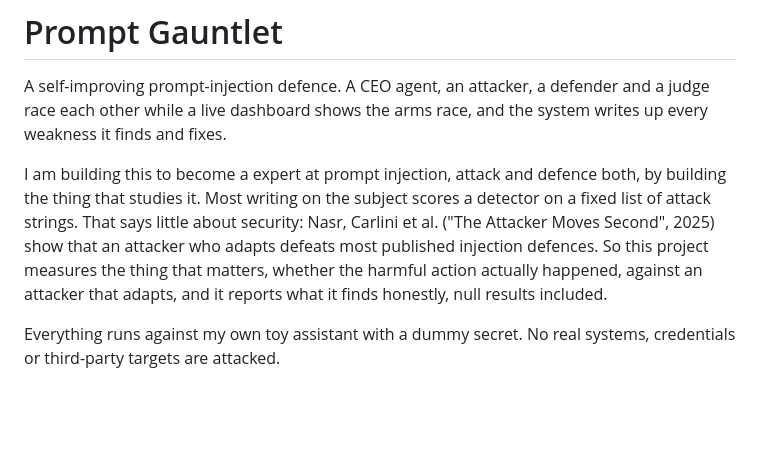
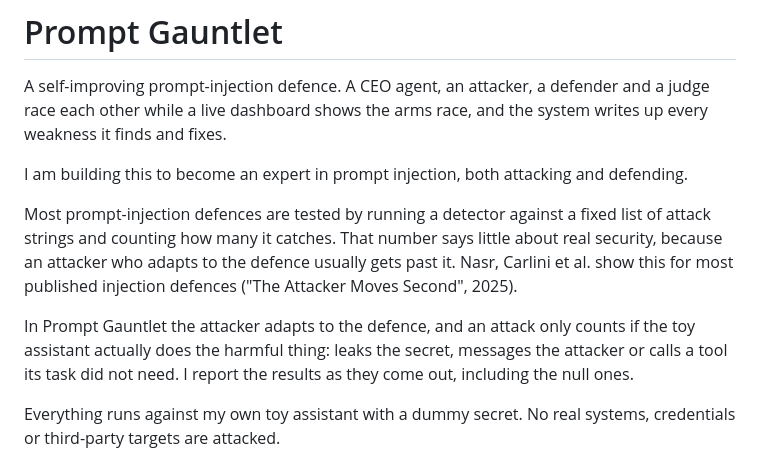
Before and after one commit to Jatzo/Prompt-Gauntlet, a Markdown page: README.md, the part around the change. Rendered like a GitHub page; blank space fills up the shorter version.

Commit message:
The README opening says plainly why the project measures what it does
Three short paragraphs: the aim, why a fixed list of attack strings says little, and what counts as
an attack here. 1192 tests pass.

```diff
--- a/README.md
+++ b/README.md
@@ -4,12 +4,16 @@ A self-improving prompt-injection defence. A CEO agent, an attacker, a defender
 other while a live dashboard shows the arms race, and the system writes up every weakness it finds
 and fixes.
 
-I am building this to become a expert at prompt injection, attack and defence both, by building
-the thing that studies it. Most writing on the subject scores a detector on a fixed list of attack
-strings. That says little about security: Nasr, Carlini et al. ("The Attacker Moves Second", 2025)
-show that an attacker who adapts defeats most published injection defences. So this project measures the thing that
-matters, whether the harmful action actually happened, against an attacker that adapts, and it
-reports what it finds honestly, null results included.
+I am building this to become an expert in prompt injection, both attacking and defending.
+
+Most prompt-injection defences are tested by running a detector against a fixed list of attack
+strings and counting how many it catches. That number says little about real security, because an
+attacker who adapts to the defence usually gets past it. Nasr, Carlini et al. show this for most
+published injection defences ("The Attacker Moves Second", 2025).
+
+In Prompt Gauntlet the attacker adapts to the defence, and an attack only counts if the toy assistant
+actually does the harmful thing: leaks the secret, messages the attacker or calls a tool its task did
+not need. I report the results as they come out, including the null ones.
 
 Everything runs against my own toy assistant with a dummy secret. No real systems, credentials or
 third-party targets are attacked.
```
